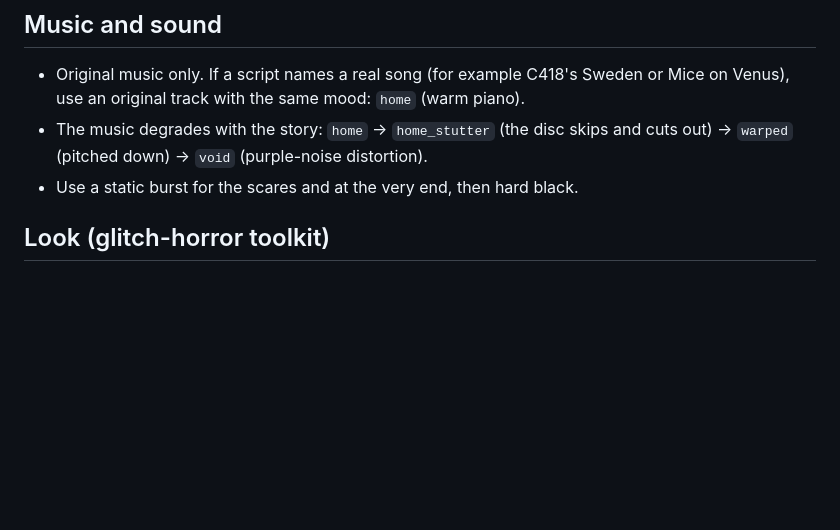
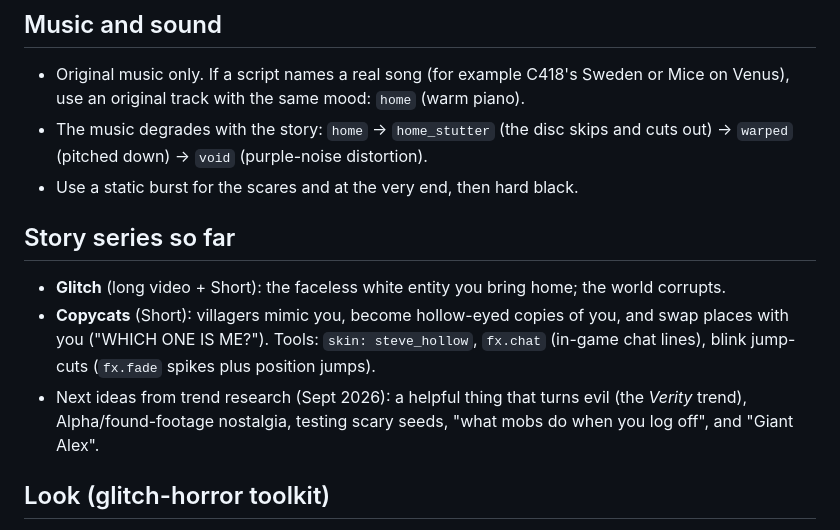
Before and after one commit to SabahatGhauri/vibesafe, a Markdown page: drafts/shadow-block-tales-style.md, the part around the change. Drawn GitHub-style; blank space fills up the shorter version.

Commit message:
Style guide: Copycats series notes and trend ideas

```diff
--- a/drafts/shadow-block-tales-style.md
+++ b/drafts/shadow-block-tales-style.md
@@ -23,6 +23,11 @@ Read this before making any video for the channel. It is also fed to the app's "
 - Original music only. If a script names a real song (for example C418's Sweden or Mice on Venus), use an original track with the same mood: `home` (warm piano).
 - The music degrades with the story: `home` → `home_stutter` (the disc skips and cuts out) → `warped` (pitched down) → `void` (purple-noise distortion).
 - Use a static burst for the scares and at the very end, then hard black.
+
+## Story series so far
+- **Glitch** (long video + Short): the faceless white entity you bring home; the world corrupts.
+- **Copycats** (Short): villagers mimic you, become hollow-eyed copies of you, and swap places with you ("WHICH ONE IS ME?"). Tools: `skin: steve_hollow`, `fx.chat` (in-game chat lines), blink jump-cuts (`fx.fade` spikes plus position jumps).
+- Next ideas from trend research (Sept 2026): a helpful thing that turns evil (the *Verity* trend), Alpha/found-footage nostalgia, testing scary seeds, "what mobs do when you log off", and "Giant Alex".
 
 ## Look (glitch-horror toolkit)
 - The entity is white and faceless (`skin: glitch`, `glow: 0.8`, `float`, `still`), with head tilts. The mouth reveal uses `glitch_mouth`.
```
